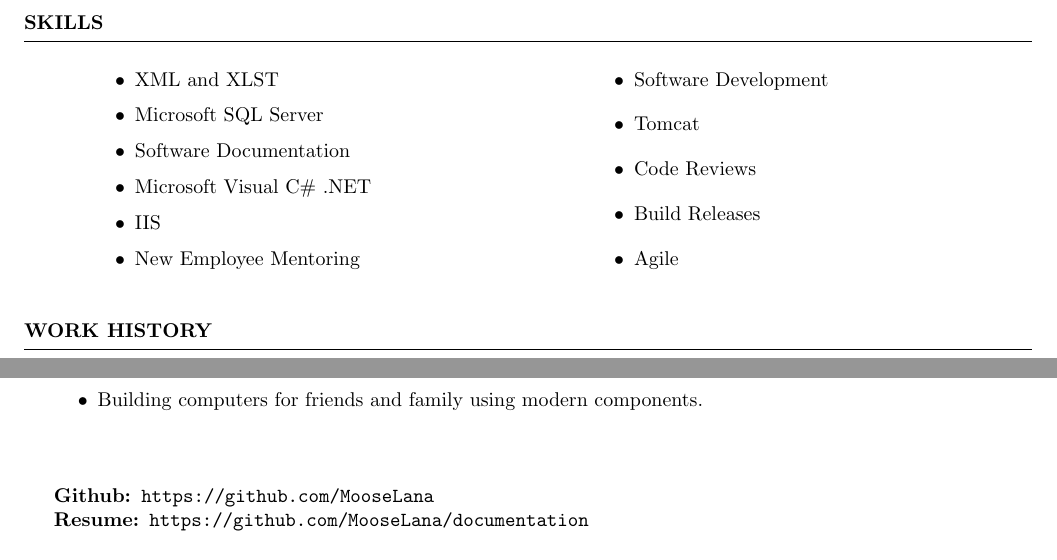
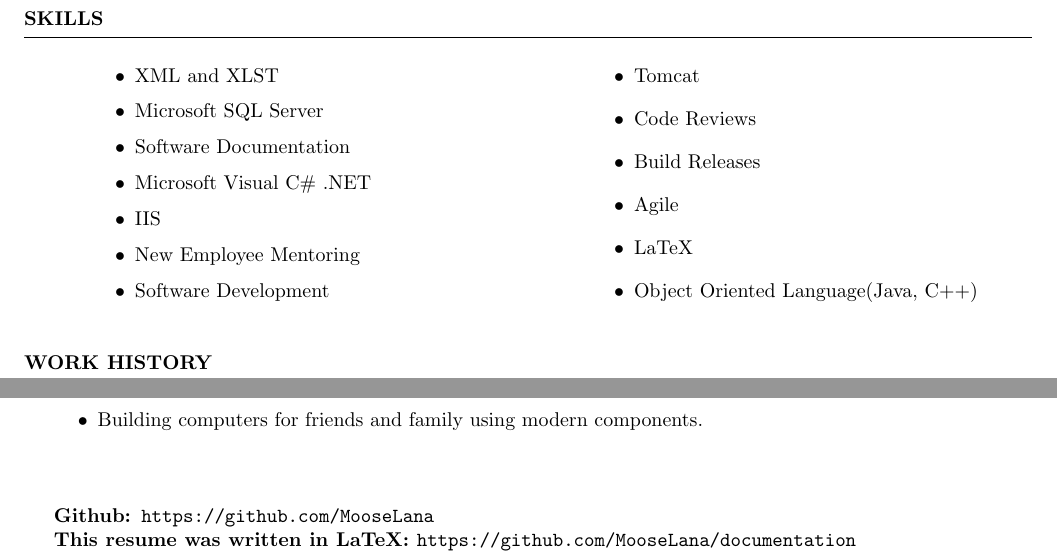
Before and after one commit to JohnGuidry/documentation, a LaTeX CV (resume/resume.tex): two parts of pages 1 and 2 of 2, joined at a grey line, cut so that both start at the same text. Compiled offline with pdfLaTeX.

Commit message:
resume_1.0.1: updates to skills and language around how this reusume was written.

```diff
--- a/resume/resume.tex
+++ b/resume/resume.tex
@@ -66,6 +66,8 @@ Dynamic Software Engineer skilled in developing complex solutions and possessing
 \item Code Reviews
 \item Build Releases
 \item Agile
+\item LaTeX
+\item Object Oriented Language(Java, C++)
 \end{itemize}
 \end{enumerate}
 \end{multicols}
@@ -137,6 +139,6 @@ Dynamic Software Engineer skilled in developing complex solutions and possessing
 
 {\bf Github: }\url{https://github.com/MooseLana}
 \\
-{\bf Resume: }\url { https://github.com/MooseLana/documentation}
+{\bf This resume was written in LaTeX: }\url { https://github.com/MooseLana/documentation}
 \end{rSection}
 \end{document}
```
Also changed, not shown: resume/resume.pdf.
